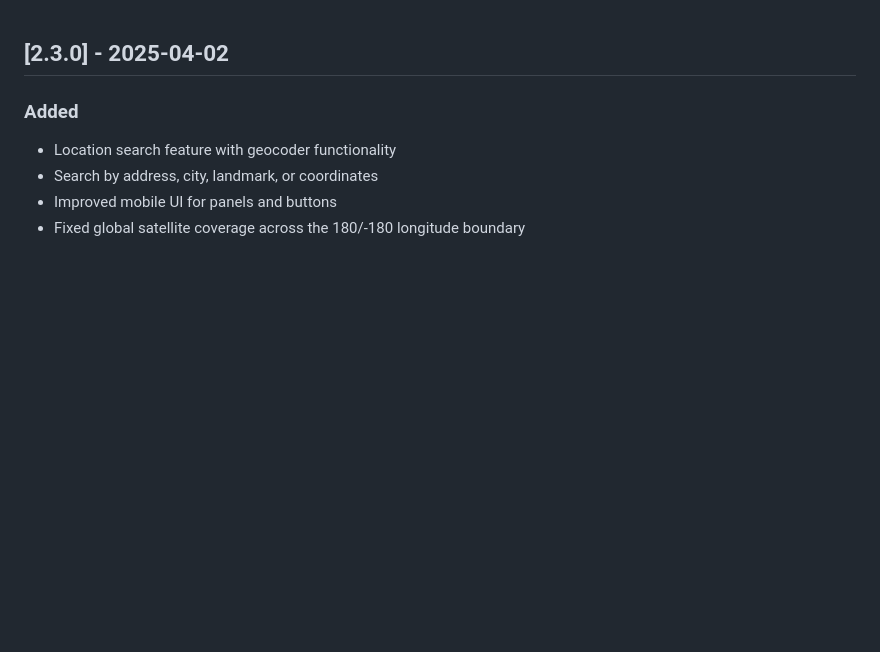
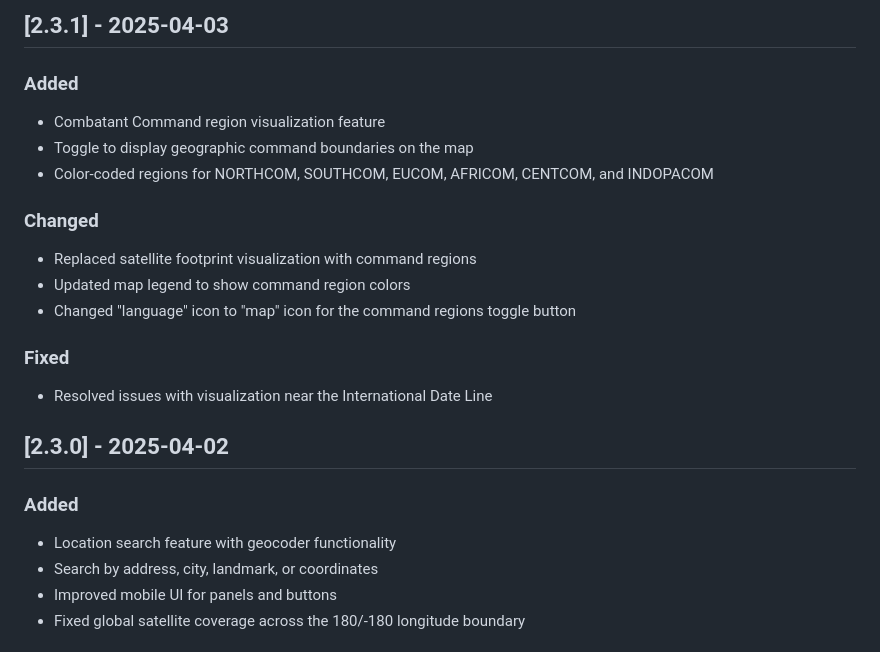
Before and after one commit to JRKy/APA-App, a Markdown page: CHANGELOG.md, the part around the change. Rendered like a GitHub page; blank space fills up the shorter version.

```diff
--- a/CHANGELOG.md
+++ b/CHANGELOG.md
@@ -1,3 +1,18 @@
+## [2.3.1] - 2025-04-03
+
+### Added
+- Combatant Command region visualization feature
+- Toggle to display geographic command boundaries on the map
+- Color-coded regions for NORTHCOM, SOUTHCOM, EUCOM, AFRICOM, CENTCOM, and INDOPACOM
+
+### Changed
+- Replaced satellite footprint visualization with command regions
+- Updated map legend to show command region colors
+- Changed "language" icon to "map" icon for the command regions toggle button
+
+### Fixed
+- Resolved issues with visualization near the International Date Line
+
 ## [2.3.0] - 2025-04-02
 
 ### Added
```
